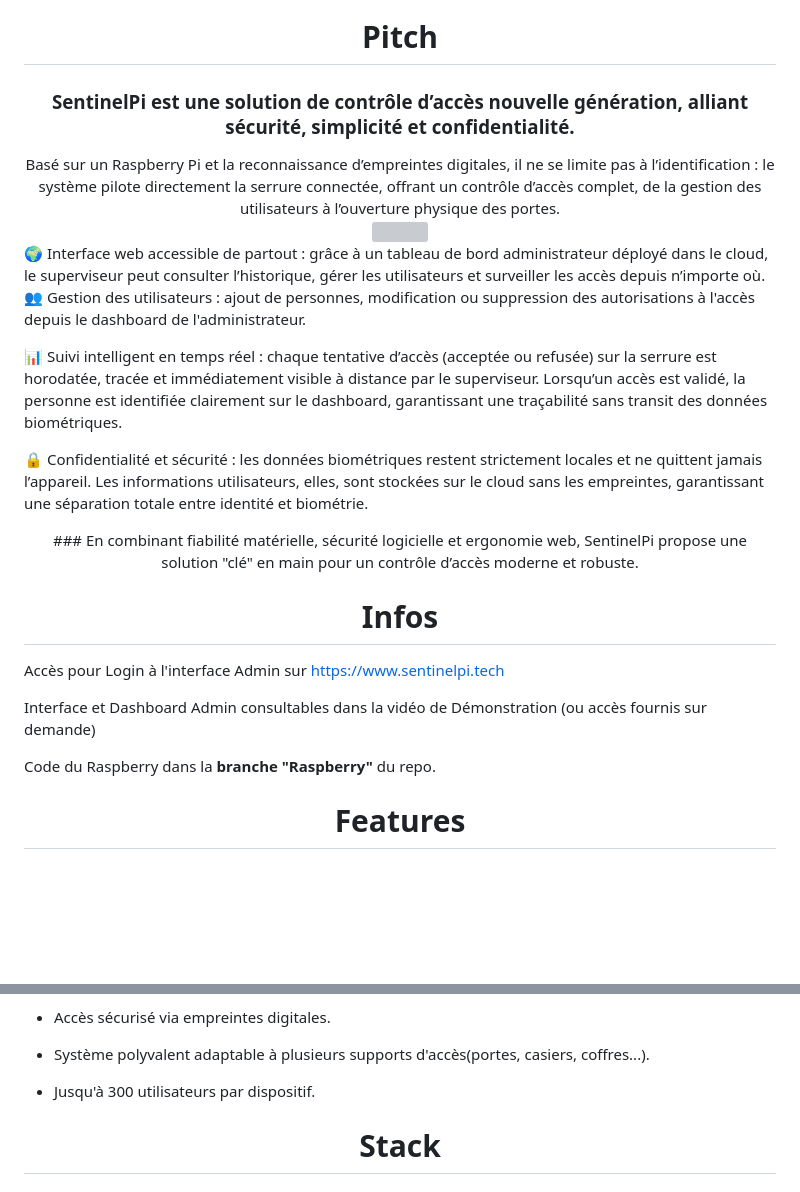
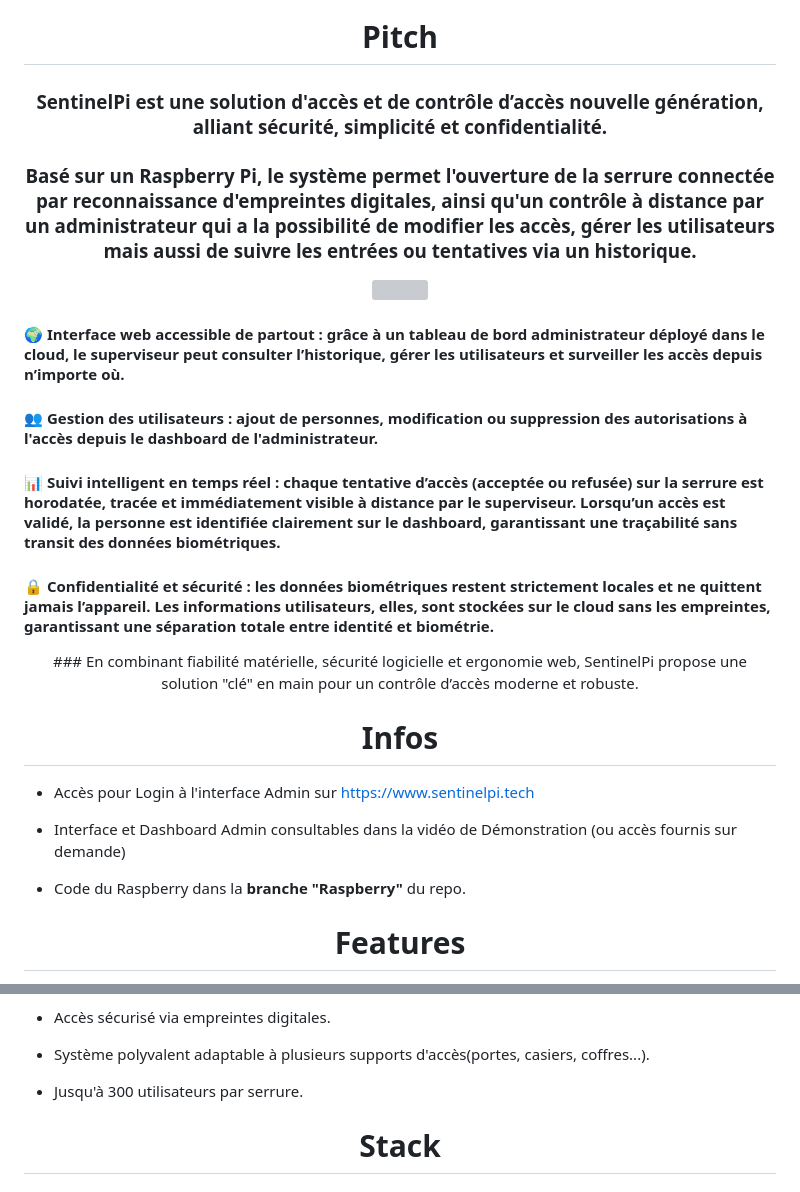
Before and after one commit to BaptFr/sentinelPi-IoT, a Markdown page: README.md, 2 parts joined by grey strips. GitHub-like rendering; blank space fills up the shorter version; grey boxes are pictures that could not be loaded.

Commit message:
Update README.md style

```diff
--- a/README.md
+++ b/README.md
@@ -24,9 +24,10 @@
 <div align="center"> <h1> Pitch  </h1>
 </br>
 
-### SentinelPi est une solution de contrôle d’accès nouvelle génération, alliant sécurité, simplicité et confidentialité.
+### SentinelPi est une solution d'accès et de contrôle d’accès nouvelle génération, alliant sécurité, simplicité et confidentialité.
 </br>
-Basé sur un Raspberry Pi et la reconnaissance d’empreintes digitales, il ne se limite pas à l’identification : le système pilote directement la serrure connectée, offrant un contrôle d’accès complet, de la gestion des utilisateurs à l’ouverture physique des portes.
+
+### Basé sur un Raspberry Pi, le système permet l'ouverture de la serrure connectée par reconnaissance d'empreintes digitales,  ainsi qu'un contrôle à distance par un administrateur qui a la possibilité de modifier les accès, gérer les utilisateurs mais aussi de suivre les entrées ou tentatives via un historique.
 </div>
 </br>
 </br>
@@ -37,13 +38,14 @@ Basé sur un Raspberry Pi et la reconnaissance d’empreintes digitales, il ne s
 </div>
 
 </br>
-🌍 Interface web accessible de partout : grâce à un tableau de bord administrateur déployé dans le cloud, le superviseur peut consulter l’historique, gérer les utilisateurs et surveiller les accès depuis n’importe où.
 
-👥 Gestion des utilisateurs : ajout de personnes, modification ou suppression des autorisations à l'accès depuis le dashboard de l'administrateur.
+#### 🌍  Interface web accessible de partout : grâce à un tableau de bord administrateur déployé dans le cloud, le superviseur peut consulter l’historique, gérer les utilisateurs et surveiller les accès depuis n’importe où.
 
-📊 Suivi intelligent en temps réel : chaque tentative d’accès (acceptée ou refusée) sur la serrure est horodatée, tracée et immédiatement visible à distance par le superviseur. Lorsqu’un accès est validé, la personne est identifiée clairement sur le dashboard, garantissant une traçabilité sans transit des données biométriques.
+#### 👥  Gestion des utilisateurs : ajout de personnes, modification ou suppression des autorisations à l'accès depuis le dashboard de l'administrateur.
 
-🔒 Confidentialité et sécurité : les données biométriques restent strictement locales et ne quittent jamais l’appareil. Les informations utilisateurs, elles, sont stockées sur le cloud sans les empreintes, garantissant une séparation totale entre identité et biométrie.
+#### 📊  Suivi intelligent en temps réel : chaque tentative d’accès (acceptée ou refusée) sur la serrure est horodatée, tracée et immédiatement visible à distance par le superviseur. Lorsqu’un accès est validé, la personne est identifiée clairement sur le dashboard, garantissant une traçabilité sans transit des données biométriques.
+
+#### 🔒  Confidentialité et sécurité : les données biométriques restent strictement locales et ne quittent jamais l’appareil. Les informations utilisateurs, elles, sont stockées sur le cloud sans les empreintes, garantissant une séparation totale entre identité et biométrie.
 
 
 
@@ -53,16 +55,14 @@ Basé sur un Raspberry Pi et la reconnaissance d’empreintes digitales, il ne s
 
 </br>
 </br>
-
 </br>
-
 
 
 <div align="center"> <h1> Infos  </h1> </div>
 
-Accès pour Login à l'interface Admin sur [https://www.sentinelpi.tech](https://www.sentinelpi.tech/)
+- Accès pour Login à l'interface Admin sur [https://www.sentinelpi.tech](https://www.sentinelpi.tech/)
 
-Interface et Dashboard Admin consultables dans la vidéo de Démonstration (ou accès fournis sur demande)
+- Interface et Dashboard Admin consultables dans la vidéo de Démonstration (ou accès fournis sur demande)
 
-Code du Raspberry dans la **branche "Raspberry"** du repo.
+- Code du Raspberry dans la **branche "Raspberry"** du repo.
 
@@ -77,7 +78,6 @@ Code du Raspberry dans la **branche "Raspberry"** du repo.
 
 - Accès sécurisé via empreintes digitales.
 - Système polyvalent adaptable à plusieurs supports d'accès(portes, casiers, coffres...).
-- Jusqu'à 300 utilisateurs par dispositif.
-
+- Jusqu'à 300 utilisateurs par serrure.
 
 </br>
```
Also changed, not shown: other parts of README.md (+6 -1 lines).
